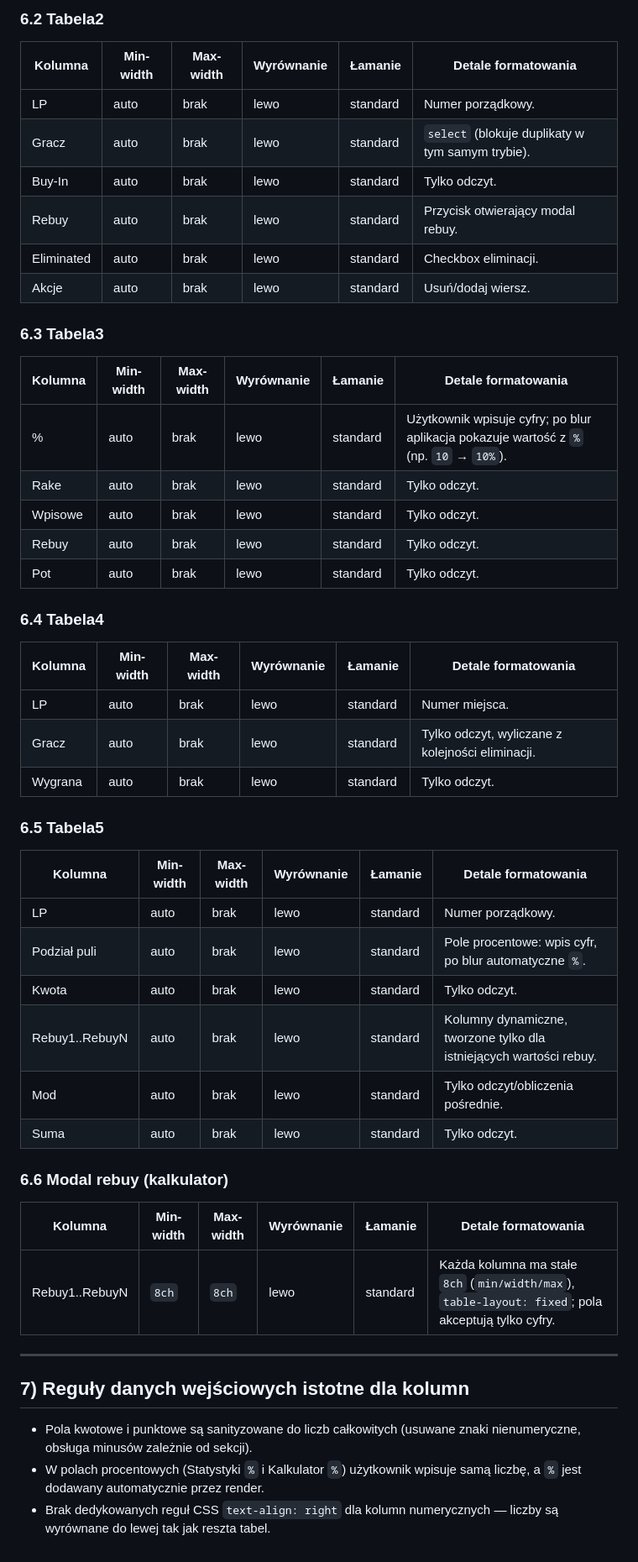
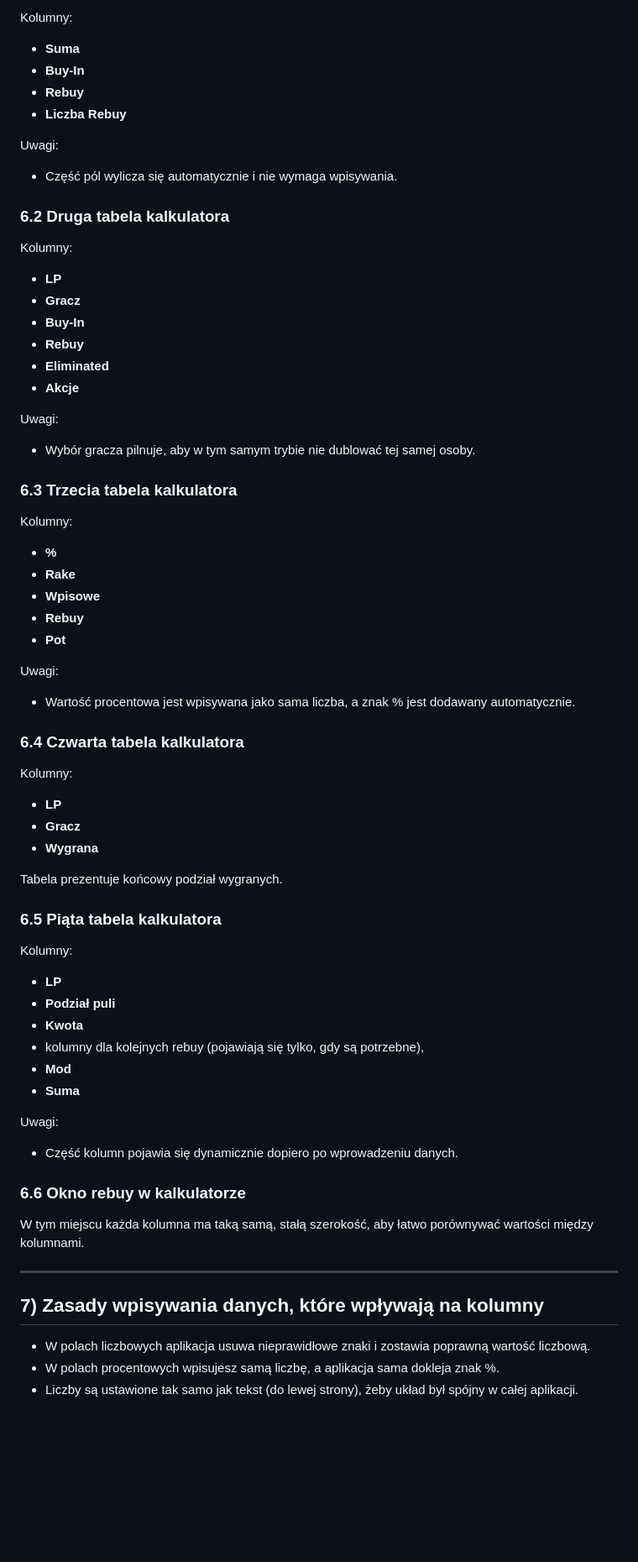
Before and after one commit to CuteLittleGoat/Karty, a Markdown page: Kolumny.md, the part around one of its changes. Shown at 84% size. Rendered like a GitHub page; blank space fills up the shorter version.

Commit message:
Uprość opis kolumn w Kolumny.md

```diff
--- a/Kolumny.md
+++ b/Kolumny.md
@@ -133,48 +127,68 @@ Dodatkowe wyjątki globalne:
 
-### 6.2 Tabela2
-| Kolumna | Min-width | Max-width | Wyrównanie | Łamanie | Detale formatowania |
-| --- | --- | --- | --- | --- | --- |
-| LP | auto | brak | lewo | standard | Numer porządkowy. |
-| Gracz | auto | brak | lewo | standard | `select` (blokuje duplikaty w tym samym trybie). |
-| Buy-In | auto | brak | lewo | standard | Tylko odczyt. |
-| Rebuy | auto | brak | lewo | standard | Przycisk otwierający modal rebuy. |
-| Eliminated | auto | brak | lewo | standard | Checkbox eliminacji. |
-| Akcje | auto | brak | lewo | standard | Usuń/dodaj wiersz. |
+Kolumny:
+- **Suma**
+- **Buy-In**
+- **Rebuy**
+- **Liczba Rebuy**
 
-### 6.3 Tabela3
-| Kolumna | Min-width | Max-width | Wyrównanie | Łamanie | Detale formatowania |
-| --- | --- | --- | --- | --- | --- |
-| % | auto | brak | lewo | standard | Użytkownik wpisuje cyfry; po blur aplikacja pokazuje wartość z `%` (np. `10` → `10%`). |
-| Rake | auto | brak | lewo | standard | Tylko odczyt. |
-| Wpisowe | auto | brak | lewo | standard | Tylko odczyt. |
-| Rebuy | auto | brak | lewo | standard | Tylko odczyt. |
-| Pot | auto | brak | lewo | standard | Tylko odczyt. |
+Uwagi:
+- Część pól wylicza się automatycznie i nie wymaga wpisywania.
 
-### 6.4 Tabela4
-| Kolumna | Min-width | Max-width | Wyrównanie | Łamanie | Detale formatowania |
-| --- | --- | --- | --- | --- | --- |
-| LP | auto | brak | lewo | standard | Numer miejsca. |
-| Gracz | auto | brak | lewo | standard | Tylko odczyt, wyliczane z kolejności eliminacji. |
-| Wygrana | auto | brak | lewo | standard | Tylko odczyt. |
+### 6.2 Druga tabela kalkulatora
 
-### 6.5 Tabela5
-| Kolumna | Min-width | Max-width | Wyrównanie | Łamanie | Detale formatowania |
-| --- | --- | --- | --- | --- | --- |
-| LP | auto | brak | lewo | standard | Numer porządkowy. |
-| Podział puli | auto | brak | lewo | standard | Pole procentowe: wpis cyfr, po blur automatyczne `%`. |
-| Kwota | auto | brak | lewo | standard | Tylko odczyt. |
-| Rebuy1..RebuyN | auto | brak | lewo | standard | Kolumny dynamiczne, tworzone tylko dla istniejących wartości rebuy. |
-| Mod | auto | brak | lewo | standard | Tylko odczyt/obliczenia pośrednie. |
-| Suma | auto | brak | lewo | standard | Tylko odczyt. |
+Kolumny:
+- **LP**
+- **Gracz**
+- **Buy-In**
+- **Rebuy**
+- **Eliminated**
+- **Akcje**
 
-### 6.6 Modal rebuy (kalkulator)
-| Kolumna | Min-width | Max-width | Wyrównanie | Łamanie | Detale formatowania |
-| --- | --- | --- | --- | --- | --- |
-| Rebuy1..RebuyN | `8ch` | `8ch` | lewo | standard | Każda kolumna ma stałe `8ch` (`min/width/max`), `table-layout: fixed`; pola akceptują tylko cyfry. |
+Uwagi:
+- Wybór gracza pilnuje, aby w tym samym trybie nie dublować tej samej osoby.
+
+### 6.3 Trzecia tabela kalkulatora
+
+Kolumny:
+- **%**
+- **Rake**
+- **Wpisowe**
+- **Rebuy**
+- **Pot**
+
+Uwagi:
+- Wartość procentowa jest wpisywana jako sama liczba, a znak % jest dodawany automatycznie.
+
+### 6.4 Czwarta tabela kalkulatora
+
+Kolumny:
+- **LP**
+- **Gracz**
+- **Wygrana**
+
+Tabela prezentuje końcowy podział wygranych.
+
+### 6.5 Piąta tabela kalkulatora
+
+Kolumny:
+- **LP**
+- **Podział puli**
+- **Kwota**
+- kolumny dla kolejnych rebuy (pojawiają się tylko, gdy są potrzebne),
+- **Mod**
+- **Suma**
+
+Uwagi:
+- Część kolumn pojawia się dynamicznie dopiero po wprowadzeniu danych.
+
+### 6.6 Okno rebuy w kalkulatorze
+
+W tym miejscu każda kolumna ma taką samą, stałą szerokość, aby łatwo porównywać wartości między kolumnami.
 
 ---
 
-## 7) Reguły danych wejściowych istotne dla kolumn
-- Pola kwotowe i punktowe są sanityzowane do liczb całkowitych (usuwane znaki nienumeryczne, obsługa minusów zależnie od sekcji).
-- W polach procentowych (Statystyki `%` i Kalkulator `%`) użytkownik wpisuje samą liczbę, a `%` jest dodawany automatycznie przez render.
-- Brak dedykowanych reguł CSS `text-align: right` dla kolumn numerycznych — liczby są wyrównane do lewej tak jak reszta tabel.
+## 7) Zasady wpisywania danych, które wpływają na kolumny
+
+- W polach liczbowych aplikacja usuwa nieprawidłowe znaki i zostawia poprawną wartość liczbową.
+- W polach procentowych wpisujesz samą liczbę, a aplikacja sama dokleja znak %.
+- Liczby są ustawione tak samo jak tekst (do lewej strony), żeby układ był spójny w całej aplikacji.
```
Also changed, not shown: other parts of Kolumny.md (+92 -98 lines).
